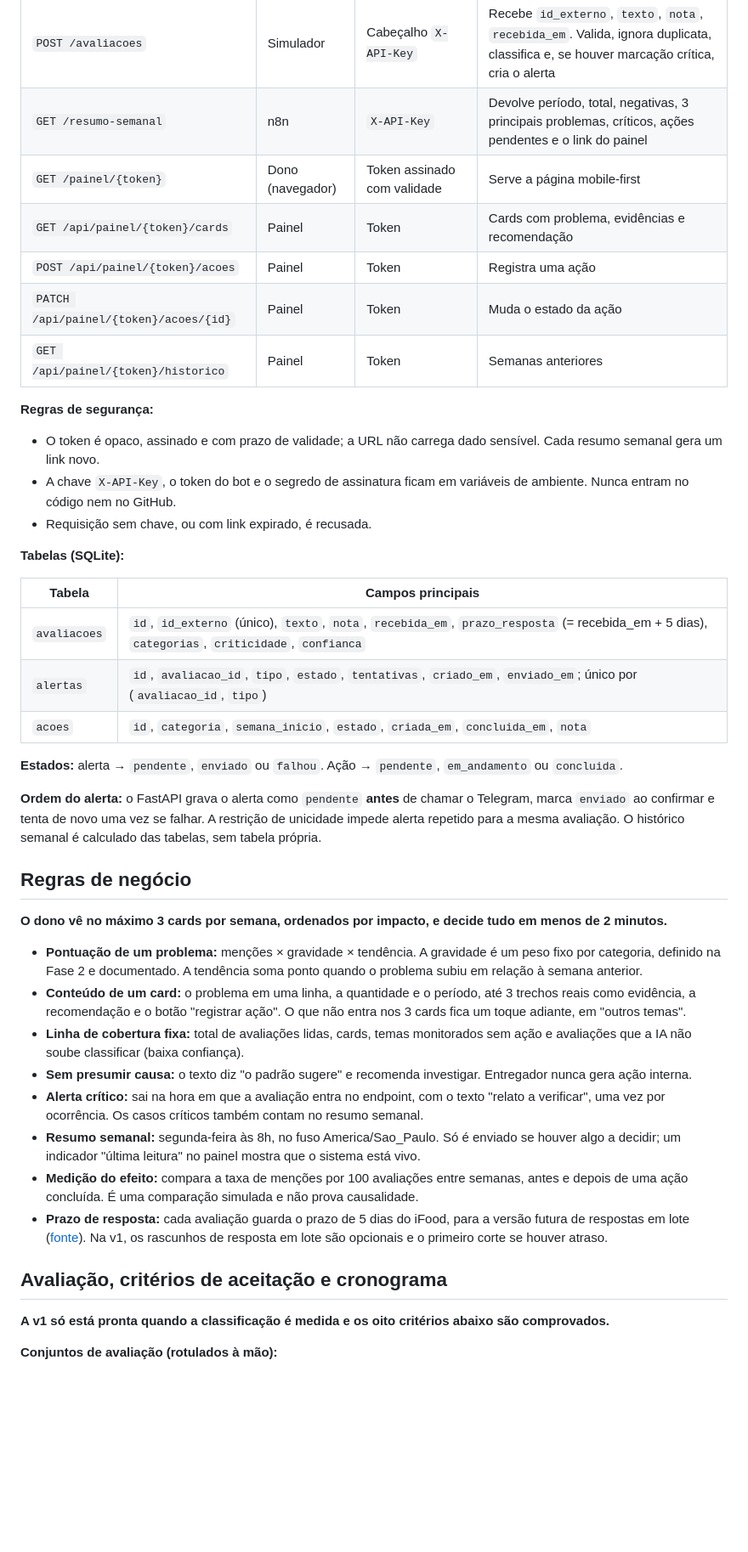
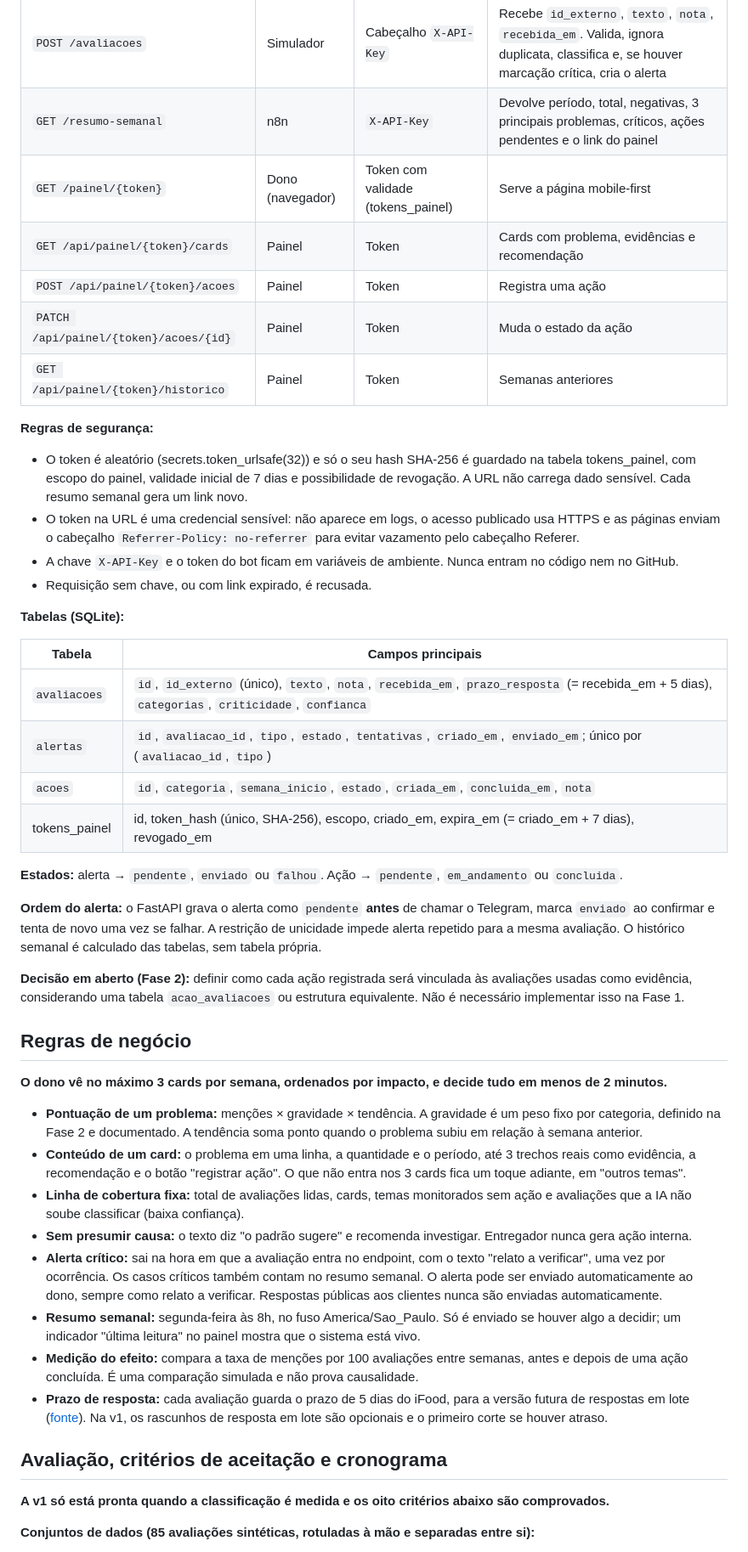
Before and after one commit to breno-hbs/radar-avaliacoes, a Markdown page: docs/ESPECIFICACAO.md, the part around one of its changes. Shown at 85% size. GitHub-like rendering; blank space fills up the shorter version.

```diff
--- a/docs/ESPECIFICACAO.md
+++ b/docs/ESPECIFICACAO.md
@@ -50,7 +51,7 @@ O simulador envia avaliações ao FastAPI. O n8n pede o resumo toda segunda e o
 | --- | --- | --- | --- |
 | `POST /avaliacoes` | Simulador | Cabeçalho `X-API-Key` | Recebe `id_externo`, `texto`, `nota`, `recebida_em`. Valida, ignora duplicata, classifica e, se houver marcação crítica, cria o alerta |
 | `GET /resumo-semanal` | n8n | `X-API-Key` | Devolve período, total, negativas, 3 principais problemas, críticos, ações pendentes e o link do painel |
-| `GET /painel/{token}` | Dono (navegador) | Token assinado com validade | Serve a página mobile-first |
+| `GET /painel/{token}` | Dono (navegador) | Token com validade (tokens\_painel) | Serve a página mobile-first |
 | `GET /api/painel/{token}/cards` | Painel | Token | Cards com problema, evidências e recomendação |
 | `POST /api/painel/{token}/acoes` | Painel | Token | Registra uma ação |
 | `PATCH /api/painel/{token}/acoes/{id}` | Painel | Token | Muda o estado da ação |
@@ -58,8 +59,9 @@ O simulador envia avaliações ao FastAPI. O n8n pede o resumo toda segunda e o
 
 **Regras de segurança:**
 
-- O token é opaco, assinado e com prazo de validade; a URL não carrega dado sensível. Cada resumo semanal gera um link novo.
-- A chave `X-API-Key`, o token do bot e o segredo de assinatura ficam em variáveis de ambiente. Nunca entram no código nem no GitHub.
+- O token é aleatório (secrets.token\_urlsafe(32)) e só o seu hash SHA-256 é guardado na tabela tokens\_painel, com escopo do painel, validade inicial de 7 dias e possibilidade de revogação. A URL não carrega dado sensível. Cada resumo semanal gera um link novo.
+- O token na URL é uma credencial sensível: não aparece em logs, o acesso publicado usa HTTPS e as páginas enviam o cabeçalho `Referrer-Policy: no-referrer` para evitar vazamento pelo cabeçalho Referer.
+- A chave `X-API-Key` e o token do bot ficam em variáveis de ambiente. Nunca entram no código nem no GitHub.
 - Requisição sem chave, ou com link expirado, é recusada.
 
 **Tabelas (SQLite):**
@@ -69,10 +71,13 @@ O simulador envia avaliações ao FastAPI. O n8n pede o resumo toda segunda e o
 | `avaliacoes` | `id`, `id_externo` (único), `texto`, `nota`, `recebida_em`, `prazo_resposta` (= recebida\_em + 5 dias), `categorias`, `criticidade`, `confianca` |
 | `alertas` | `id`, `avaliacao_id`, `tipo`, `estado`, `tentativas`, `criado_em`, `enviado_em`; único por (`avaliacao_id`, `tipo`) |
 | `acoes` | `id`, `categoria`, `semana_inicio`, `estado`, `criada_em`, `concluida_em`, `nota` |
+| tokens\_painel | id, token\_hash (único, SHA-256), escopo, criado\_em, expira\_em (= criado\_em + 7 dias), revogado\_em |
 
 **Estados:** alerta → `pendente`, `enviado` ou `falhou`. Ação → `pendente`, `em_andamento` ou `concluida`.
 
 **Ordem do alerta:** o FastAPI grava o alerta como `pendente` **antes** de chamar o Telegram, marca `enviado` ao confirmar e tenta de novo uma vez se falhar. A restrição de unicidade impede alerta repetido para a mesma avaliação. O histórico semanal é calculado das tabelas, sem tabela própria.
+
+**Decisão em aberto (Fase 2):** definir como cada ação registrada será vinculada às avaliações usadas como evidência, considerando uma tabela `acao_avaliacoes` ou estrutura equivalente. Não é necessário implementar isso na Fase 1.
 
 ## Regras de negócio
 
@@ -82,7 +87,7 @@ O simulador envia avaliações ao FastAPI. O n8n pede o resumo toda segunda e o
 - **Conteúdo de um card:** o problema em uma linha, a quantidade e o período, até 3 trechos reais como evidência, a recomendação e o botão "registrar ação". O que não entra nos 3 cards fica um toque adiante, em "outros temas".
 - **Linha de cobertura fixa:** total de avaliações lidas, cards, temas monitorados sem ação e avaliações que a IA não soube classificar (baixa confiança).
 - **Sem presumir causa:** o texto diz "o padrão sugere" e recomenda investigar. Entregador nunca gera ação interna.
-- **Alerta crítico:** sai na hora em que a avaliação entra no endpoint, com o texto "relato a verificar", uma vez por ocorrência. Os casos críticos também contam no resumo semanal.
+- **Alerta crítico:** sai na hora em que a avaliação entra no endpoint, com o texto "relato a verificar", uma vez por ocorrência. Os casos críticos também contam no resumo semanal. O alerta pode ser enviado automaticamente ao dono, sempre como relato a verificar. Respostas públicas aos clientes nunca são enviadas automaticamente.
 - **Resumo semanal:** segunda-feira às 8h, no fuso America/Sao\_Paulo. Só é enviado se houver algo a decidir; um indicador "última leitura" no painel mostra que o sistema está vivo.
 - **Medição do efeito:** compara a taxa de menções por 100 avaliações entre semanas, antes e depois de uma ação concluída. É uma comparação simulada e não prova causalidade.
 - **Prazo de resposta:** cada avaliação guarda o prazo de 5 dias do iFood, para a versão futura de respostas em lote ([fonte](https://blog-parceiros.ifood.com.br/avaliacoes-e-moderacoes/)). Na v1, os rascunhos de resposta em lote são opcionais e o primeiro corte se houver atraso.
@@ -91,5 +96,5 @@ O simulador envia avaliações ao FastAPI. O n8n pede o resumo toda segunda e o
 
 **A v1 só está pronta quando a classificação é medida e os oito critérios abaixo são comprovados.**
 
-**Conjuntos de avaliação (rotulados à mão):**
+**Conjuntos de dados (85 avaliações sintéticas, rotuladas à mão e separadas entre si):**
 
```
Also changed, not shown: other parts of docs/ESPECIFICACAO.md (+24 -8 lines).
